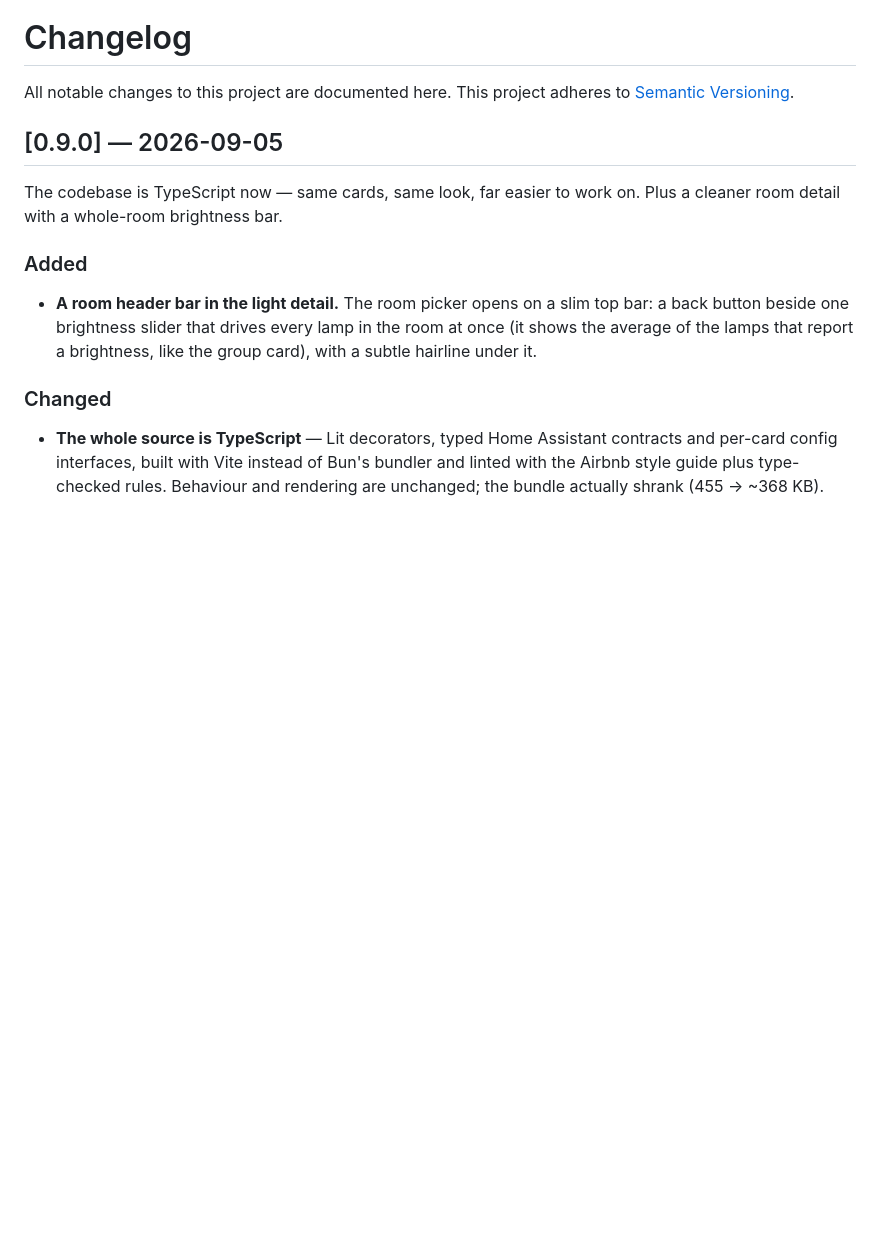
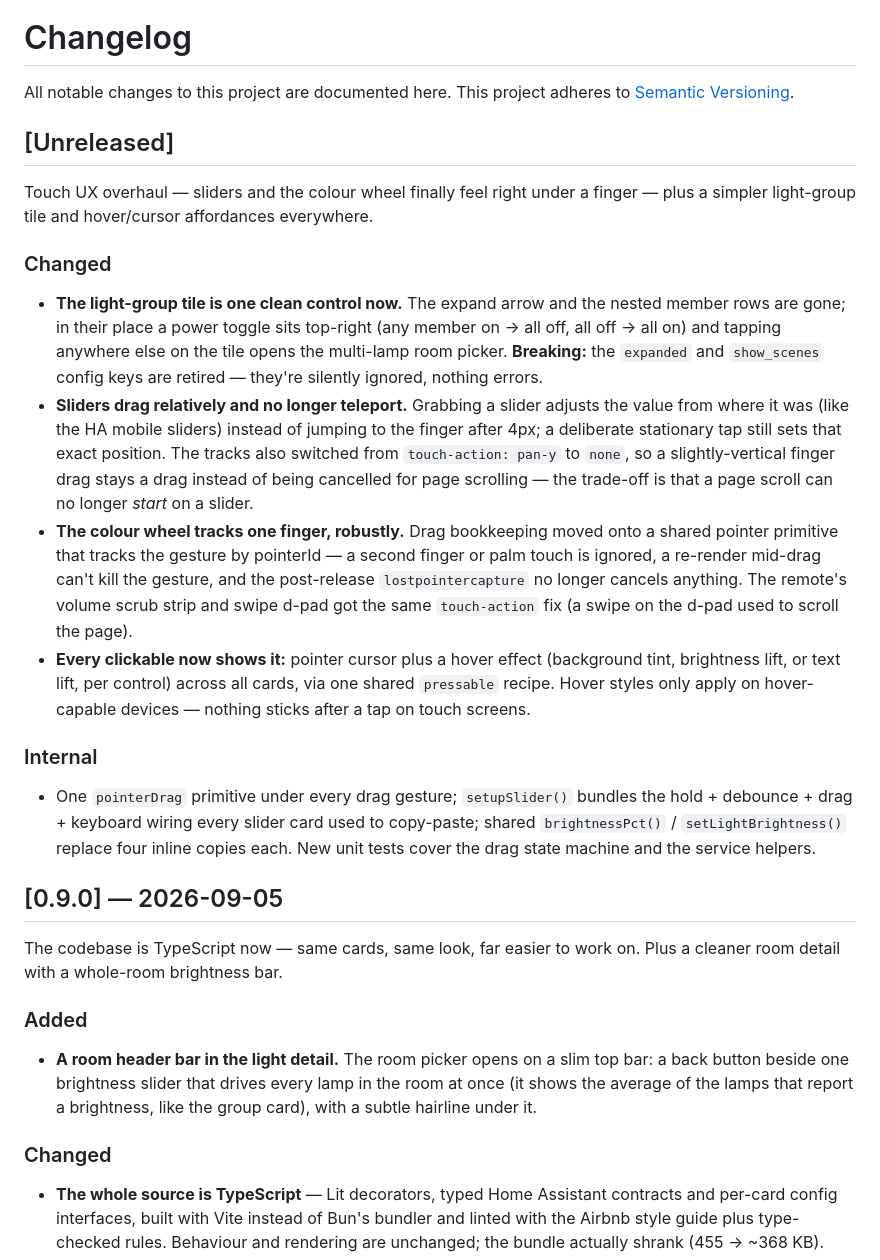
Before and after one commit to Elian0213/fibbers-home-assistant, a Markdown page: CHANGELOG.md, the part around the change. Rendered like a GitHub page; blank space fills up the shorter version.

Commit message:
docs: changelog + readme caption for the touch/UX overhaul

```diff
--- a/CHANGELOG.md
+++ b/CHANGELOG.md
@@ -2,6 +2,42 @@
 
 All notable changes to this project are documented here. This project adheres to
 [Semantic Versioning](https://semver.org/).
+
+## [Unreleased]
+
+Touch UX overhaul — sliders and the colour wheel finally feel right under a finger —
+plus a simpler light-group tile and hover/cursor affordances everywhere.
+
+### Changed
+
+- **The light-group tile is one clean control now.** The expand arrow and the nested
+  member rows are gone; in their place a power toggle sits top-right (any member on →
+  all off, all off → all on) and tapping anywhere else on the tile opens the
+  multi-lamp room picker. **Breaking:** the `expanded` and `show_scenes` config keys
+  are retired — they're silently ignored, nothing errors.
+- **Sliders drag relatively and no longer teleport.** Grabbing a slider adjusts the
+  value from where it was (like the HA mobile sliders) instead of jumping to the
+  finger after 4px; a deliberate stationary tap still sets that exact position. The
+  tracks also switched from `touch-action: pan-y` to `none`, so a slightly-vertical
+  finger drag stays a drag instead of being cancelled for page scrolling — the
+  trade-off is that a page scroll can no longer *start* on a slider.
+- **The colour wheel tracks one finger, robustly.** Drag bookkeeping moved onto a
+  shared pointer primitive that tracks the gesture by pointerId — a second finger or
+  palm touch is ignored, a re-render mid-drag can't kill the gesture, and the
+  post-release `lostpointercapture` no longer cancels anything. The remote's volume
+  scrub strip and swipe d-pad got the same `touch-action` fix (a swipe on the d-pad
+  used to scroll the page).
+- **Every clickable now shows it:** pointer cursor plus a hover effect (background
+  tint, brightness lift, or text lift, per control) across all cards, via one shared
+  `pressable` recipe. Hover styles only apply on hover-capable devices — nothing
+  sticks after a tap on touch screens.
+
+### Internal
+
+- One `pointerDrag` primitive under every drag gesture; `setupSlider()` bundles the
+  hold + debounce + drag + keyboard wiring every slider card used to copy-paste;
+  shared `brightnessPct()` / `setLightBrightness()` replace four inline copies each.
+  New unit tests cover the drag state machine and the service helpers.
 
 ## [0.9.0] — 2026-09-05
 
```
Also changed, not shown: README.md (+1 -1 lines).
